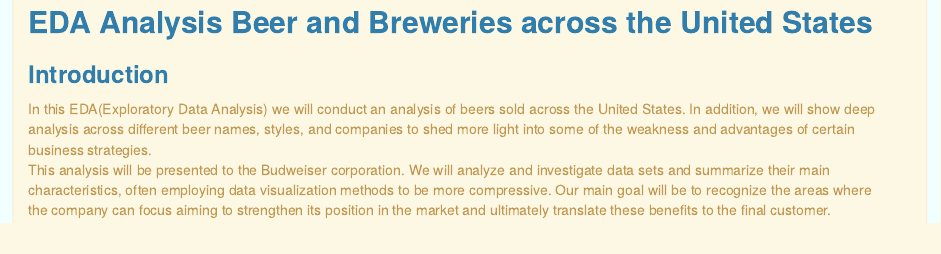
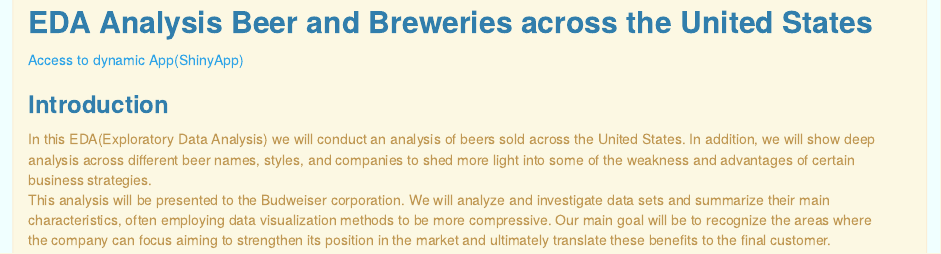
Before and after one commit to carlosAtestevez/carlosAtestevez.github.io, an R Markdown document (EDA_Beer_Study.Rmd): the page in a window 1100 px wide, from its top. Rendered offline with R 4.5, knitr and Pandoc, with nearby package versions; some code elsewhere in the file could not run offline.

Commit message:
ShinyApp

```diff
--- a/EDA_Beer_Study.Rmd
+++ b/EDA_Beer_Study.Rmd
@@ -18,6 +18,8 @@
 
 <div class="alert alert-dismissible alert-warning">
 <br><h2><strong>EDA Analysis Beer and Breweries across the United States</strong></h2>
+<a href="https://estevez.shinyapps.io/BeerStudyApp/">Access to dynamic App(ShinyApp)</a>
+
 <h3><strong>Introduction</strong></h3>
 
 In this EDA(Exploratory Data Analysis) we will conduct an analysis of beers sold across the United States. In addition, we will show deep analysis across different beer names, styles, and companies to shed more light into some of the weakness and advantages of certain business strategies.
```
Also changed, not shown: EDA_Beer_Study.html (deleted).
